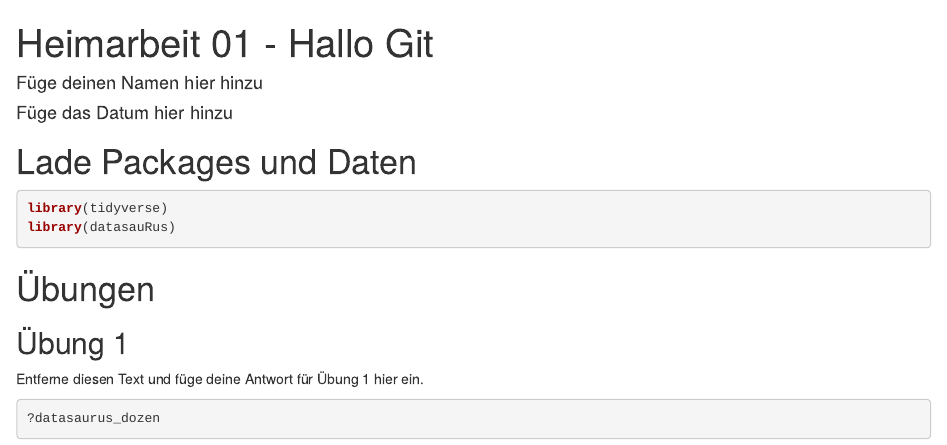
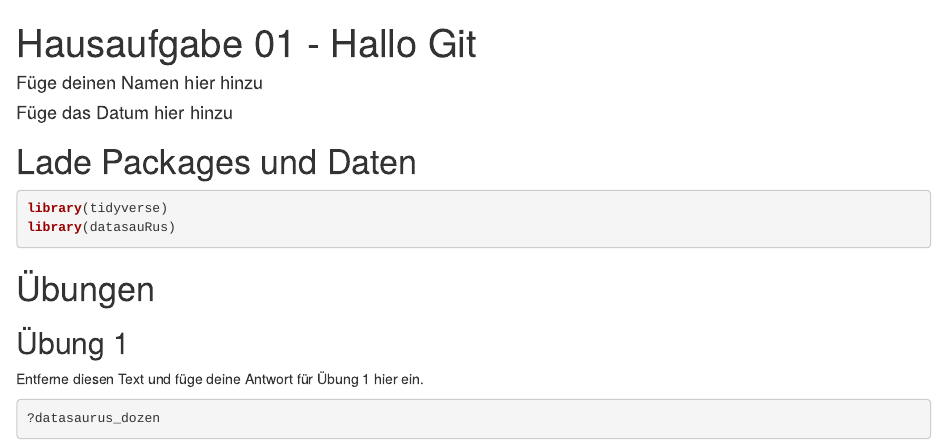
Before and after one commit to larnsce/prak-02-hallo-git, an R Markdown document (ha-01.Rmd): the page in a window 1100 px wide, from its top. Rendered offline with R 4.5, knitr and Pandoc, with nearby package versions; some code elsewhere in the file could not run offline.

Commit message:
Change title name

```diff
--- a/ha-01.Rmd
+++ b/ha-01.Rmd
@@ -1,5 +1,5 @@
 ---
-title: "Heimarbeit 01 - Hallo Git"
+title: "Hausaufgabe 01 - Hallo Git"
 author: "Füge deinen Namen hier hinzu"
 date: "Füge das Datum hier hinzu"
 output: html_document
```
Also changed, not shown: 1 other file.
